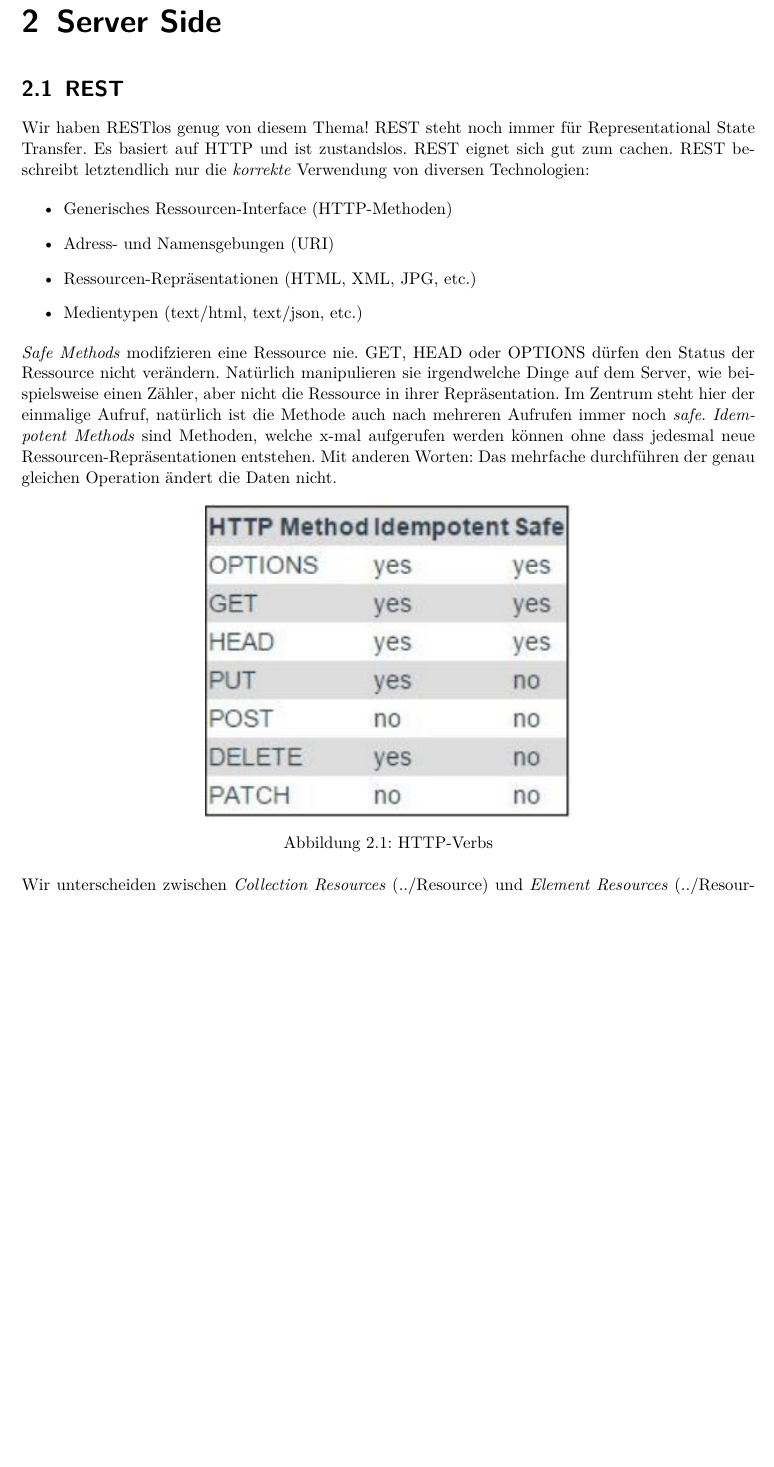
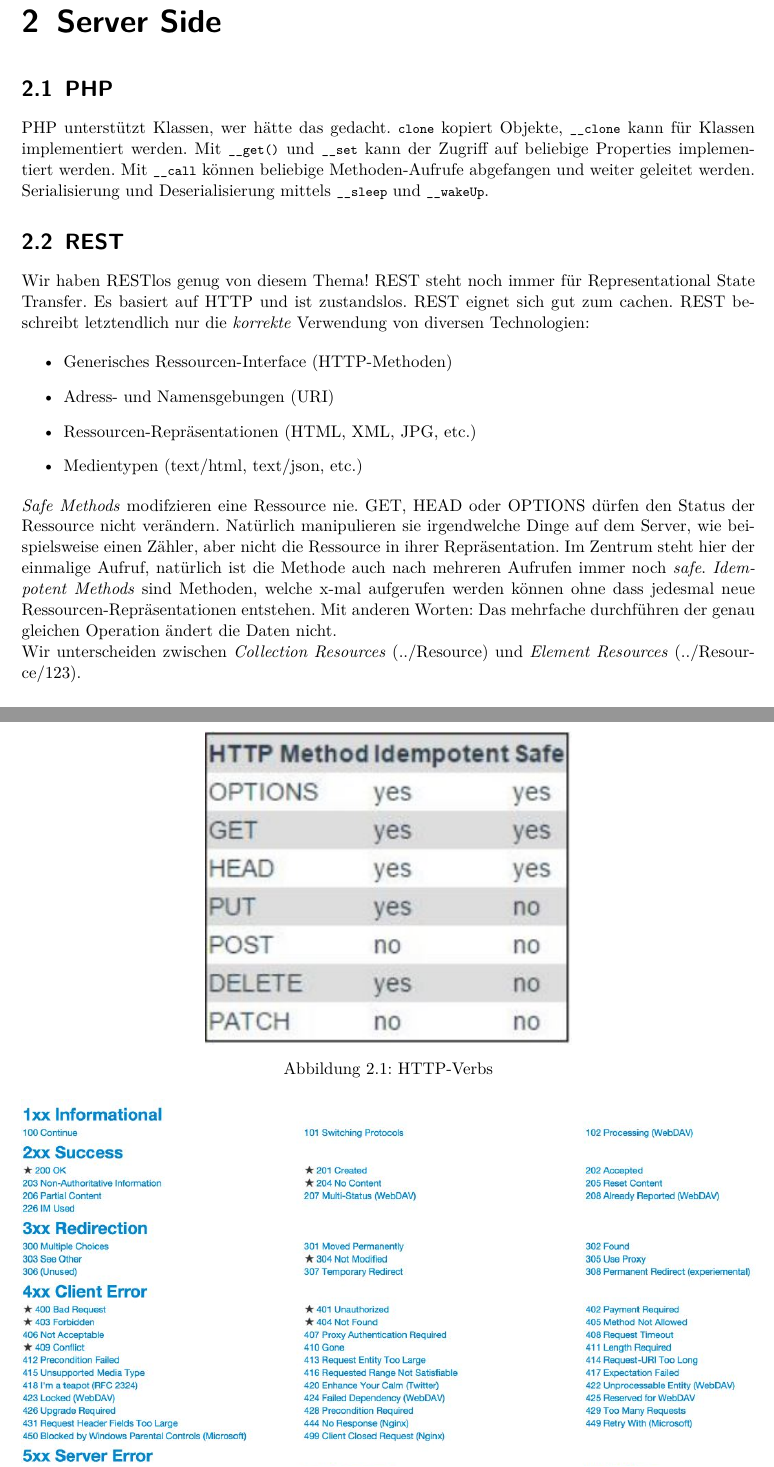
Before and after one commit to fabwu/zusammenfassung-webapp, a LaTeX document (Zusammenfassung_WEBAPP.tex, which reads layout.sty, server-side.tex): part of page 16 of 30 before the commit and two parts of pages 16 and 17 of 30 after it, the two joined at a grey line, cut so that both start at the same text, the shorter picture padded with empty space. Compiled offline with pdfLaTeX.

Commit message:
Close #9 PHP Basics

```diff
--- a/Zusammenfassung_WEBAPP.tex
+++ b/Zusammenfassung_WEBAPP.tex
@@ -1,10 +1,6 @@
 \documentclass[11pt,DIV=15]{scrreprt}
 
 \usepackage{layout}
-
-\lstset{
-	backgroundcolor=\color{white}
-}
 
 \begin{document}
 
--- a/layout.sty
+++ b/layout.sty
@@ -92,7 +92,7 @@
 
 \lstset{
 	language=JavaScript,
-	backgroundcolor=\color{lightgray},
+	backgroundcolor=\color{white},
 	extendedchars=true,
 	basicstyle=\footnotesize\ttfamily,
 	showstringspaces=false,
--- a/server-side.tex
+++ b/server-side.tex
@@ -1,4 +1,9 @@
 \chapter{Server Side}
+
+\section{PHP}
+
+PHP unterstützt Klassen, wer hätte das gedacht. \lstinline|clone| kopiert Objekte, \lstinline|__clone| kann für Klassen implementiert werden. Mit \lstinline|__get()| und \lstinline|__set| kann der Zugriff auf beliebige Properties implementiert werden. Mit \lstinline|__call| können beliebige Methoden-Aufrufe
+abgefangen und weiter geleitet werden. Serialisierung und Deserialisierung mittels \lstinline|__sleep| und \lstinline|__wakeUp|.
 
 \section{REST}
 Wir haben RESTlos genug von diesem Thema! REST steht noch immer für Representational State Transfer. Es basiert auf HTTP und ist zustandslos. REST eignet sich gut zum cachen. REST beschreibt letztendlich nur die \emph{korrekte} Verwendung von diversen Technologien:
```
